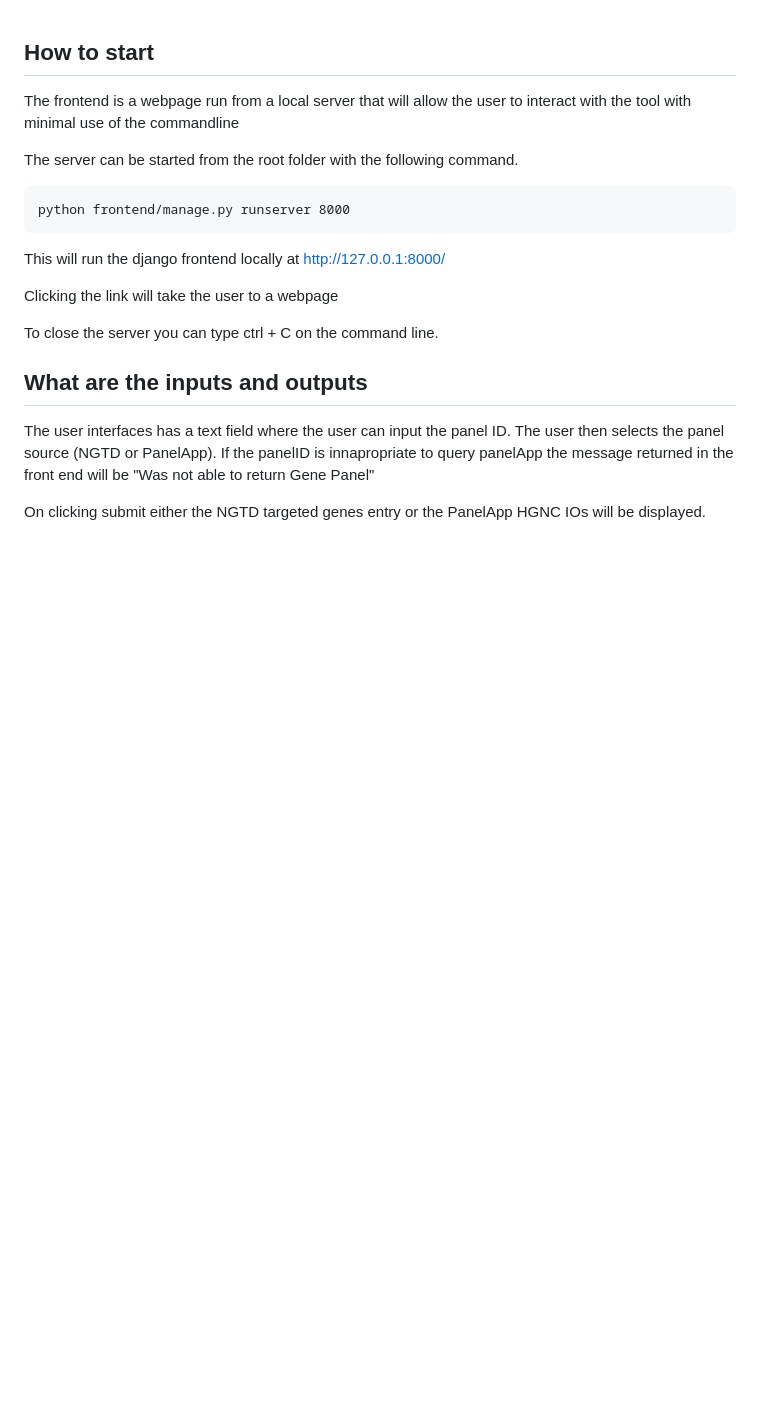
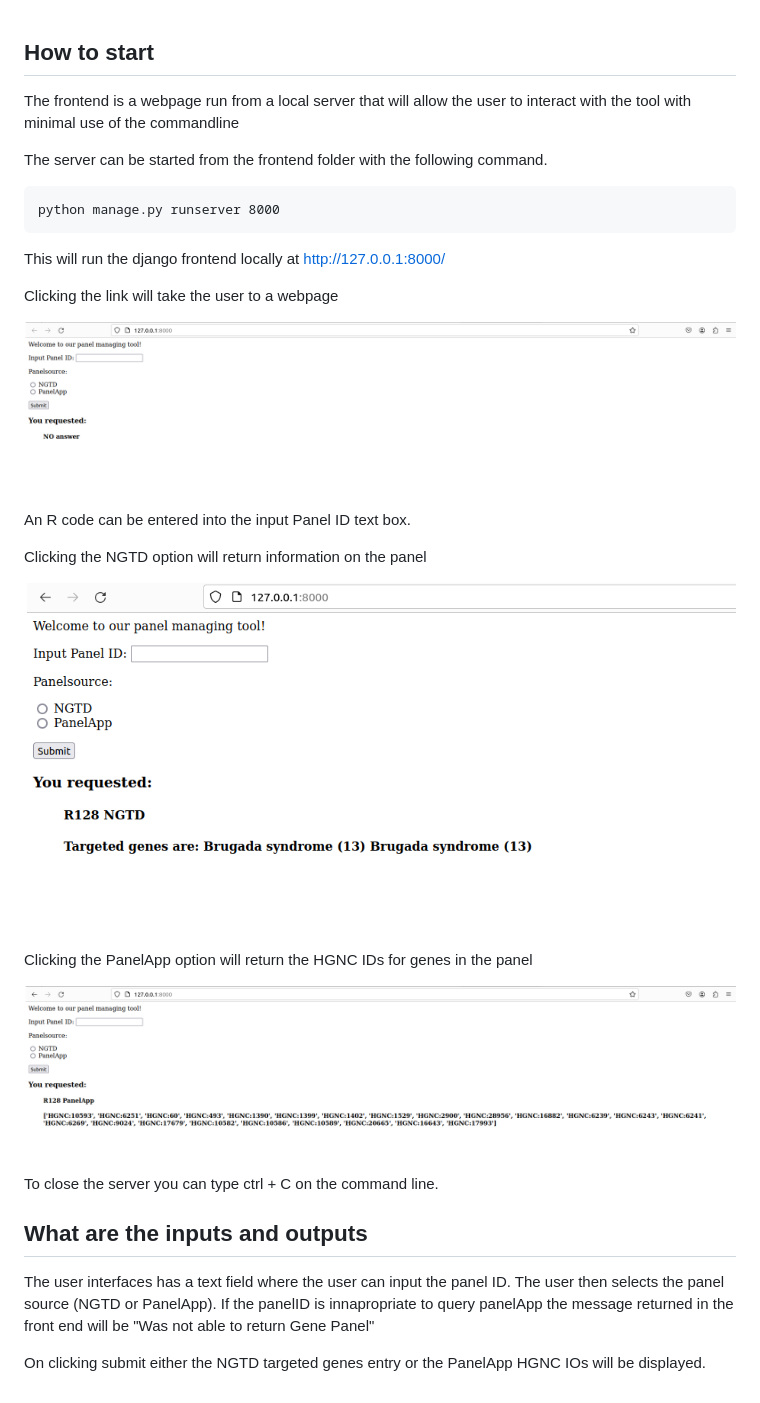
Before and after one commit to Emma-MacK/Software_assessment, a Markdown page: docs/FrontendDocs.md, the part around the change. GitHub-like rendering; pictures changed too: images/Fronted_NGTD.png (added), images/FrontendPanelApp.png (added), images/Frontend_initial_view.png (added); blank space fills up the shorter version.

Commit message:
add images to docs

````diff
--- a/docs/FrontendDocs.md
+++ b/docs/FrontendDocs.md
@@ -3,19 +3,30 @@
 
 The frontend is a webpage run from a local server that will allow the user to interact with the tool with minimal use of the commandline
 
-The server can be started from the root folder with the following command.
+The server can be started from the frontend folder with the following command.
 
 ```
-python frontend/manage.py runserver 8000
+python manage.py runserver 8000
 ```
 
 This will run the django frontend locally at http://127.0.0.1:8000/
 
 Clicking the link will take the user to a webpage
 
+![initial webpage](../images/Frontend_initial_view.png)
 
+An R code can be entered into the input Panel ID text box.
+
+Clicking the NGTD option will return information on the panel
+
+![NGTD webpage](../images/Fronted_NGTD.png)
+
+Clicking the PanelApp option will return the HGNC IDs for genes in the panel
+
+![PanelApp webpage](../images/FrontendPanelApp.png)
 
 To close the server you can type ctrl + C on the command line.
+
 ## What are the inputs and outputs
 
 The user interfaces has a text field where the user can input the panel ID. The user then selects the panel source (NGTD or PanelApp). If the panelID is innapropriate to query panelApp the message returned in the front end will be "Was not able to return Gene Panel"
````
